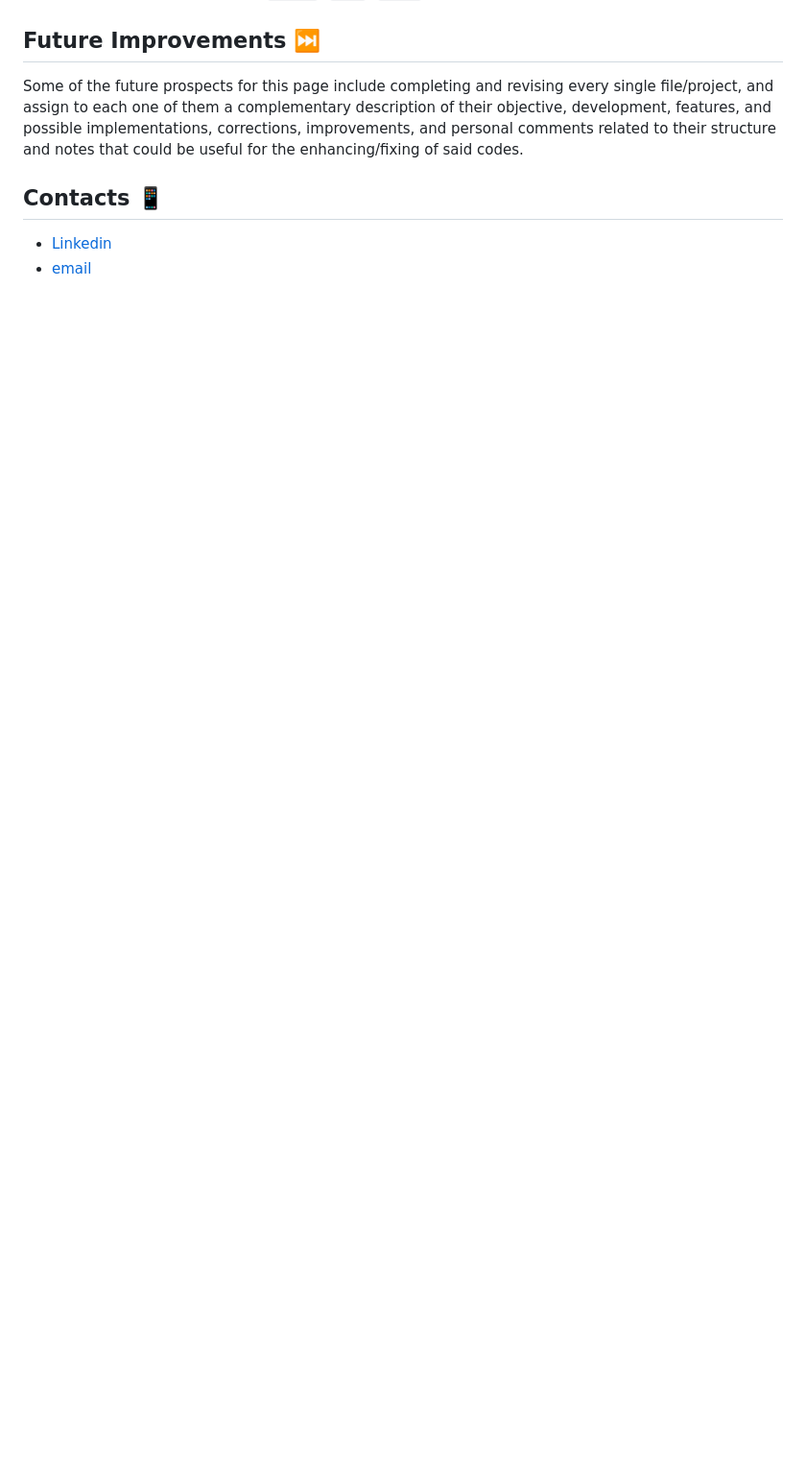
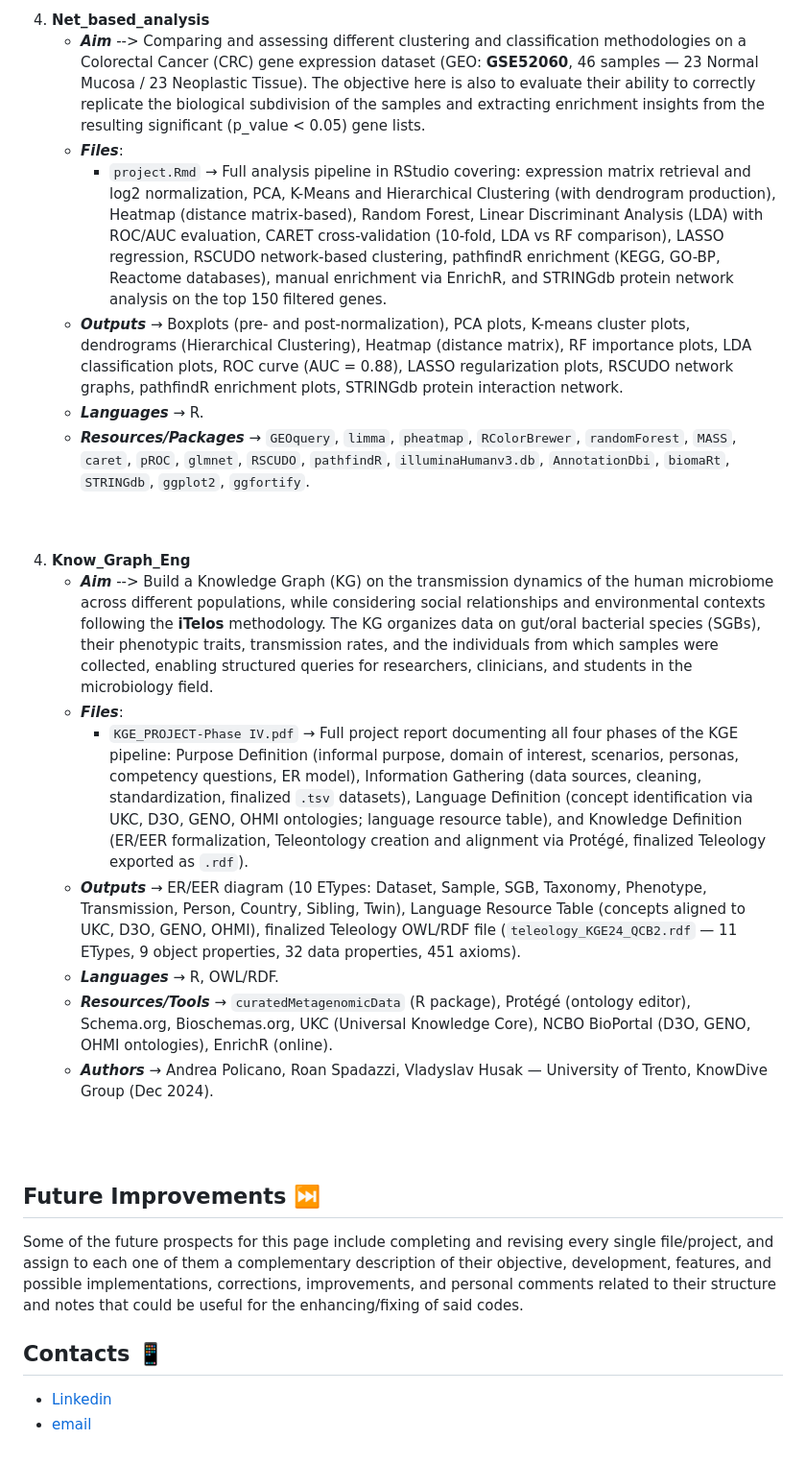
Before and after one commit to Poli-0-1/Projects_Done, a Markdown page: README.md, the part around one of its changes. Shown at 96% size. GitHub-like rendering; blank space fills up the shorter version.

```diff
--- a/README.md
+++ b/README.md
@@ -55,4 +57,33 @@ Each repository holds one or multiple files related to a specific project for a
 
+
+4. **Net_based_analysis**
+   - ***Aim*** --> Comparing and assessing different clustering and classification methodologies on a Colorectal Cancer (CRC) gene expression dataset (GEO: **GSE52060**, 46 samples — 23 Normal Mucosa / 23 Neoplastic Tissue). The objective here is also to evaluate their ability to correctly replicate the biological subdivision of the samples and extracting enrichment insights from the resulting significant (p_value < 0.05) gene lists.
+   - ***Files***:
+     - `project.Rmd` → Full analysis pipeline in RStudio covering: expression matrix retrieval and log2 normalization, PCA, K-Means and Hierarchical Clustering (with dendrogram production), Heatmap (distance matrix-based), Random Forest, Linear Discriminant Analysis (LDA) with ROC/AUC evaluation, CARET cross-validation (10-fold, LDA vs RF comparison), LASSO regression, RSCUDO network-based clustering, pathfindR enrichment (KEGG, GO-BP, Reactome databases), manual enrichment via EnrichR, and STRINGdb protein network analysis on the top 150 filtered genes.
+   - ***Outputs*** → Boxplots (pre- and post-normalization), PCA plots, K-means cluster plots, dendrograms (Hierarchical Clustering), Heatmap (distance matrix), RF importance plots, LDA classification plots, ROC curve (AUC = 0.88), LASSO regularization plots, RSCUDO network graphs, pathfindR enrichment plots, STRINGdb protein interaction network.
+   - ***Languages*** → R.
+   - ***Resources/Packages*** → `GEOquery`, `limma`, `pheatmap`, `RColorBrewer`, `randomForest`, `MASS`, `caret`, `pROC`, `glmnet`, `RSCUDO`, `pathfindR`, `illuminaHumanv3.db`, `AnnotationDbi`, `biomaRt`, `STRINGdb`, `ggplot2`, `ggfortify`.
+
+
+
+<br>
+<br>
+
+
+4. **Know_Graph_Eng**
+   - ***Aim*** --> Build a Knowledge Graph (KG) on the transmission dynamics of the human microbiome across different populations, while considering social relationships and environmental contexts following the **iTelos** methodology. The KG organizes data on gut/oral bacterial species (SGBs), their phenotypic traits, transmission rates, and the individuals from which samples were collected, enabling structured queries for researchers, clinicians, and students in the microbiology field.
+   - ***Files***:
+     - `KGE_PROJECT-Phase IV.pdf` → Full project report documenting all four phases of the KGE pipeline: Purpose Definition (informal purpose, domain of interest, scenarios, personas, competency questions, ER model), Information Gathering (data sources, cleaning, standardization, finalized `.tsv` datasets), Language Definition (concept identification via UKC, D3O, GENO, OHMI ontologies; language resource table), and Knowledge Definition (ER/EER formalization, Teleontology creation and alignment via Protégé, finalized Teleology exported as `.rdf`).
+   - ***Outputs*** → ER/EER diagram (10 ETypes: Dataset, Sample, SGB, Taxonomy, Phenotype, Transmission, Person, Country, Sibling, Twin), Language Resource Table (concepts aligned to UKC, D3O, GENO, OHMI), finalized Teleology OWL/RDF file (`teleology_KGE24_QCB2.rdf` — 11 ETypes, 9 object properties, 32 data properties, 451 axioms).
+   - ***Languages*** → R, OWL/RDF.
+   - ***Resources/Tools*** → `curatedMetagenomicData` (R package), Protégé (ontology editor), Schema.org, Bioschemas.org, UKC (Universal Knowledge Core), NCBO BioPortal (D3O, GENO, OHMI ontologies), EnrichR (online).
+   - ***Authors*** → Andrea Policano, Roan Spadazzi, Vladyslav Husak — University of Trento, KnowDive Group (Dec 2024).
+
+
+
+
+<br>
+<br>
 
 
 ## Future Improvements ⏭️
```
Also changed, not shown: other parts of README.md (+2 -0 lines).
